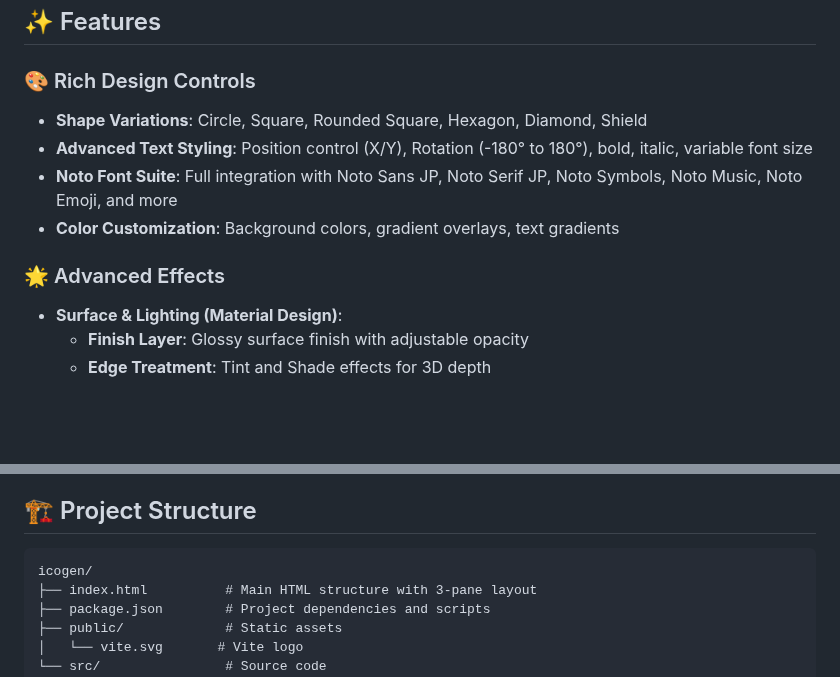
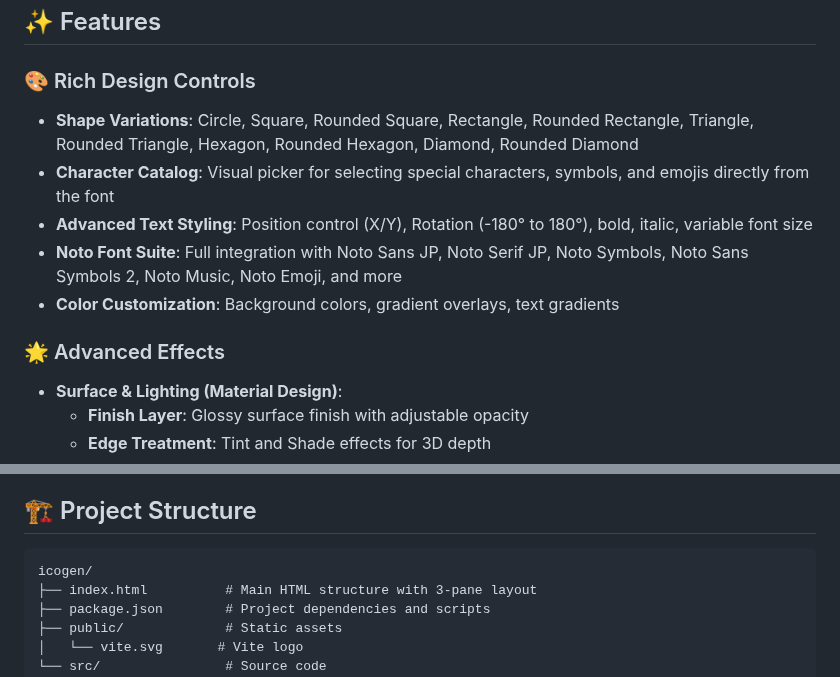
Before and after one commit to kndysfm/icogen, a Markdown page: README.md, 2 parts joined by grey strips. Rendered like a GitHub page; blank space fills up the shorter version.

Commit message:
docs: Update README to enhance feature descriptions and improve clarity

````diff
--- a/README.md
+++ b/README.md
@@ -7,12 +7,15 @@ A powerful, local-first web application for generating Material Design-style ico
 ## ✨ Features
 
 ### 🎨 Rich Design Controls
-- **Shape Variations**: Circle, Square, Rounded Square, Hexagon, Diamond, Shield
+
+- **Shape Variations**: Circle, Square, Rounded Square, Rectangle, Rounded Rectangle, Triangle, Rounded Triangle, Hexagon, Rounded Hexagon, Diamond, Rounded Diamond
+- **Character Catalog**: Visual picker for selecting special characters, symbols, and emojis directly from the font
 - **Advanced Text Styling**: Position control (X/Y), Rotation (-180° to 180°), bold, italic, variable font size
-- **Noto Font Suite**: Full integration with Noto Sans JP, Noto Serif JP, Noto Symbols, Noto Music, Noto Emoji, and more
+- **Noto Font Suite**: Full integration with Noto Sans JP, Noto Serif JP, Noto Symbols, Noto Sans Symbols 2, Noto Music, Noto Emoji, and more
 - **Color Customization**: Background colors, gradient overlays, text gradients
 
 ### 🌟 Advanced Effects
+
 - **Surface & Lighting (Material Design)**:
   - **Finish Layer**: Glossy surface finish with adjustable opacity
   - **Edge Treatment**: Tint and Shade effects for 3D depth
@@ -88,7 +94,7 @@ npm run preview
 
 ## 🏗️ Project Structure
 
-```
+```text
 icogen/
 ├── index.html          # Main HTML structure with 3-pane layout
 ├── package.json        # Project dependencies and scripts
````
Also changed, not shown: other parts of README.md (+4 -0 lines).
